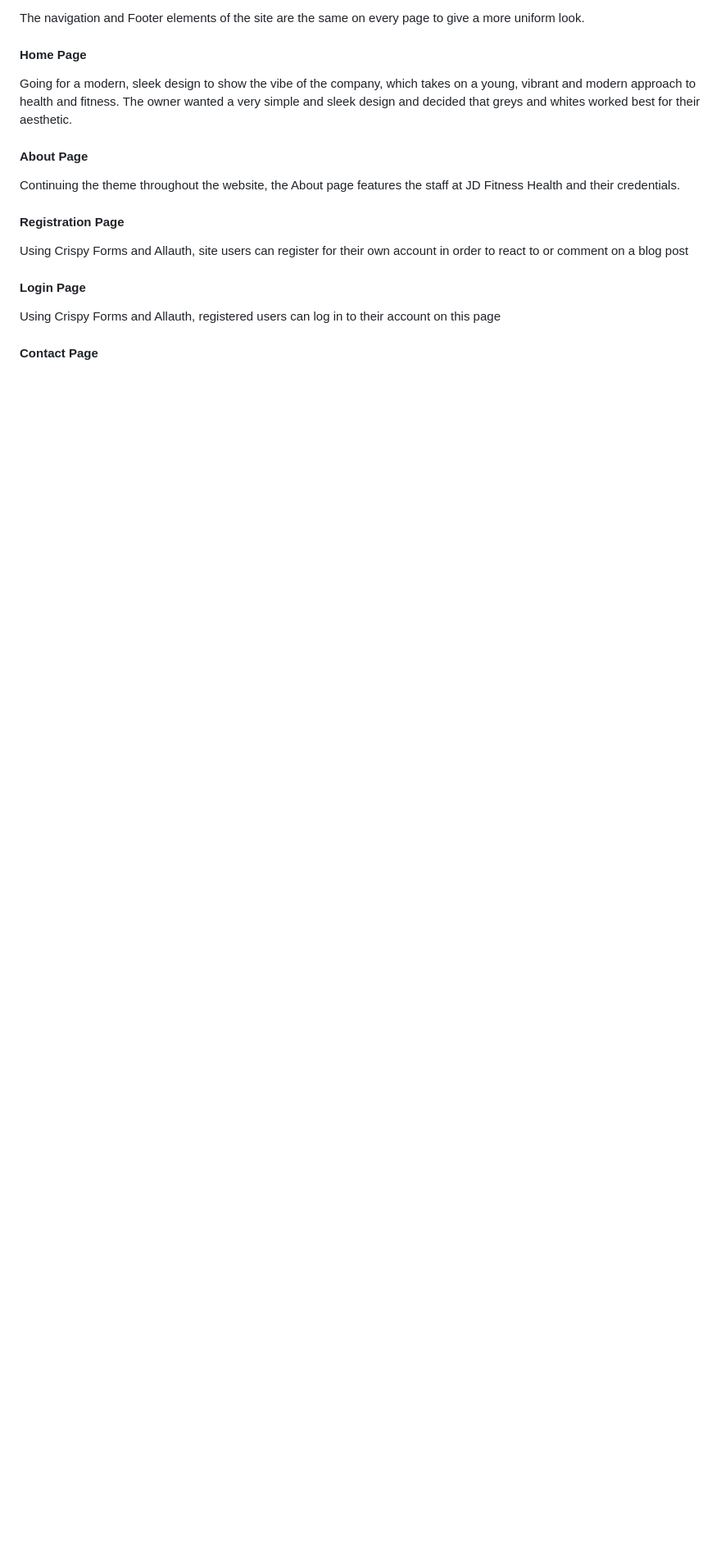
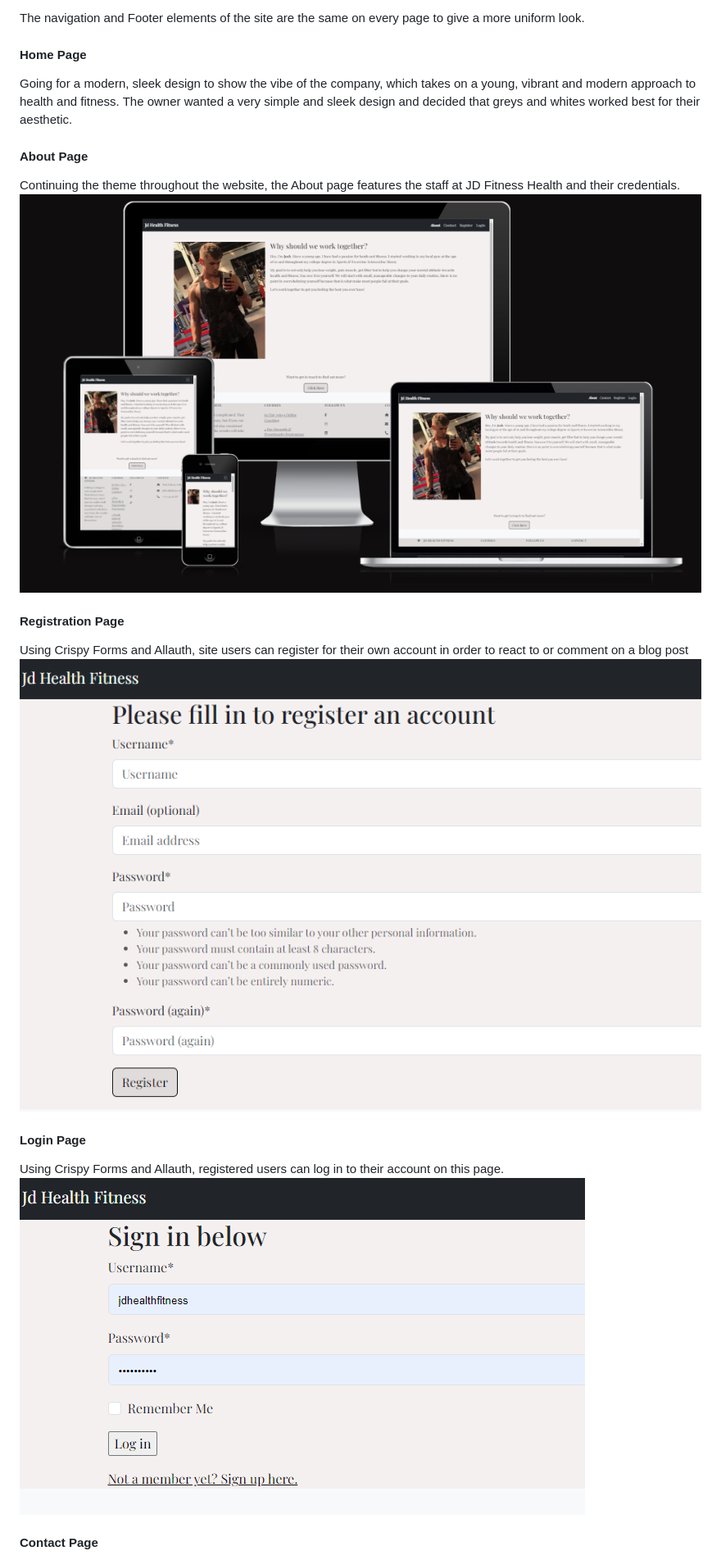
Before and after one commit to RdeSwart/jd-fitness-blog, a Markdown page: README.md, the part around the change printed below. Shown: that part at 82% size. Rendered like a GitHub page; pictures changed too: static/images/about-page.png (added), static/images/login-page.png (added), static/images/register-page.png (added); blank space fills up the shorter version.

Commit message:
README: Add screenshots

```diff
--- a/README.md
+++ b/README.md
@@ -140,14 +140,16 @@ Going for a modern, sleek design to show the vibe of the company, which takes on
 #### About Page
 
 Continuing the theme throughout the website, the About page features the staff at JD Fitness Health and their credentials.
+![About Page](static/images/about-page.png)
 
 #### Registration Page
 
 Using Crispy Forms and Allauth, site users can register for their own account in order to react to or comment on a blog post
-
+![Registration Page](static/images/register-page.png)
 #### Login Page
 
-Using Crispy Forms and Allauth, registered users can log in to their account on this page
+Using Crispy Forms and Allauth, registered users can log in to their account on this page.
+![Login Page](static/images/login-page.png)
 
 #### Contact Page
 
```
Also changed, not shown: other parts of README.md (+22 -10 lines), static/images/contact-page.png (added), static/images/home-page.png (added).
